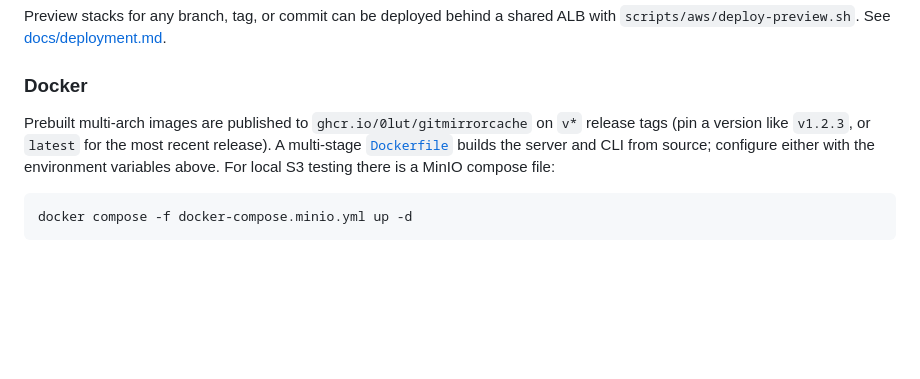
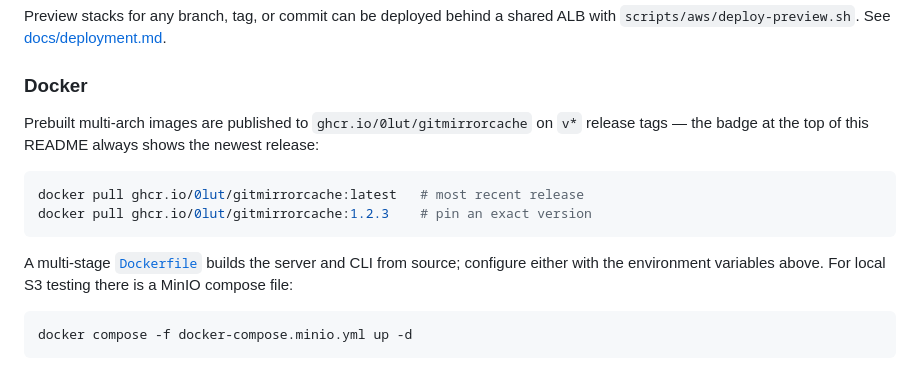
Before and after one commit to 0lut/gitmirrorcache, a Markdown page: README.md, the part around one of its changes. Rendered like a GitHub page; blank space fills up the shorter version.

Commit message:
docs: add latest-release badge and docker pull examples
Co-Authored-By: Şahin Olut <olut.sahin@gmail.com>

````diff
--- a/README.md
+++ b/README.md
@@ -188,10 +191,17 @@ ALB with `scripts/aws/deploy-preview.sh`. See
 ### Docker
 
 Prebuilt multi-arch images are published to `ghcr.io/0lut/gitmirrorcache` on
-`v*` release tags (pin a version like `v1.2.3`, or `latest` for the most
-recent release). A multi-stage [`Dockerfile`](Dockerfile) builds the server
-and CLI from source; configure either with the environment variables above.
-For local S3 testing there is a MinIO compose file:
+`v*` release tags — the badge at the top of this README always shows the
+newest release:
+
+```sh
+docker pull ghcr.io/0lut/gitmirrorcache:latest   # most recent release
+docker pull ghcr.io/0lut/gitmirrorcache:1.2.3    # pin an exact version
+```
+
+A multi-stage [`Dockerfile`](Dockerfile) builds the server and CLI from
+source; configure either with the environment variables above. For local S3
+testing there is a MinIO compose file:
 
 ```sh
 docker compose -f docker-compose.minio.yml up -d
````
Also changed, not shown: other parts of README.md (+3 -0 lines).
